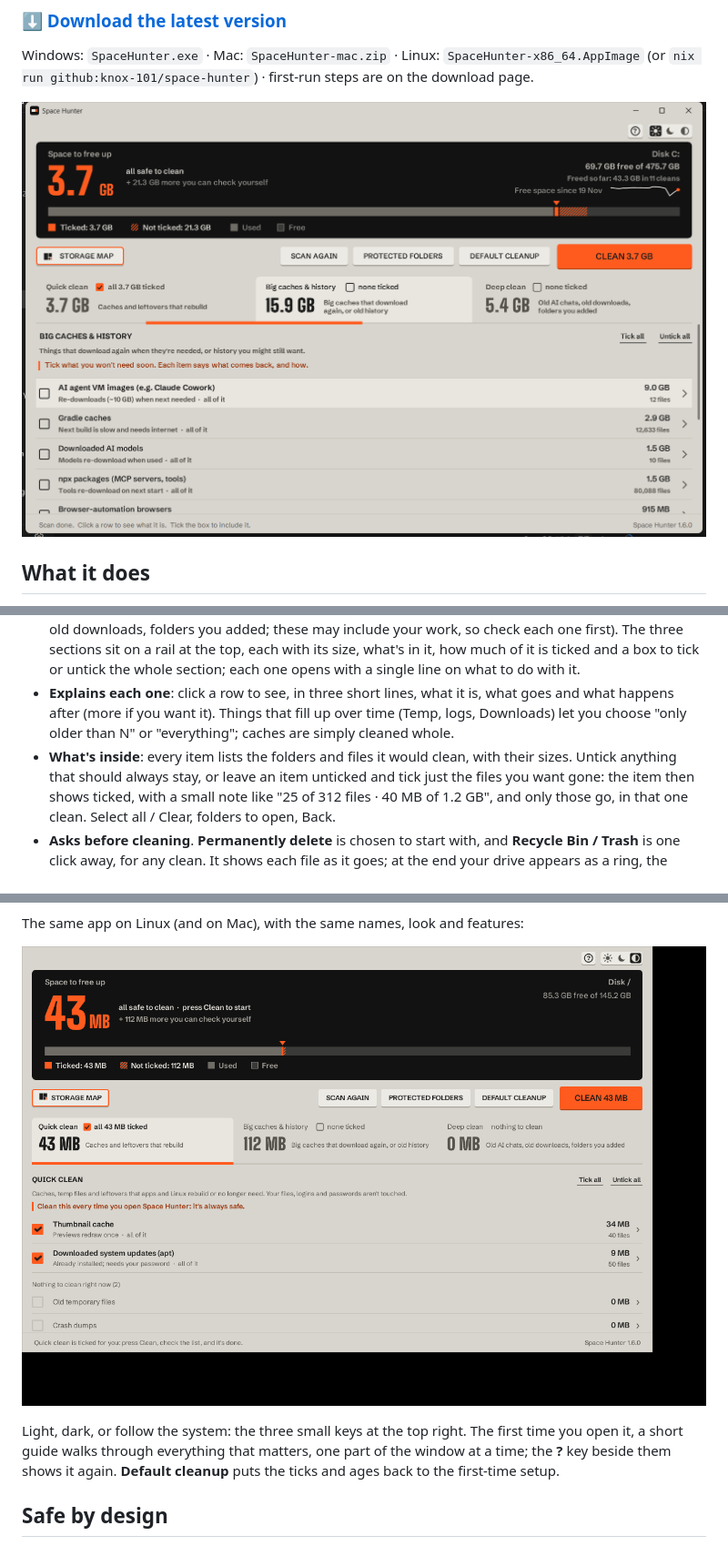
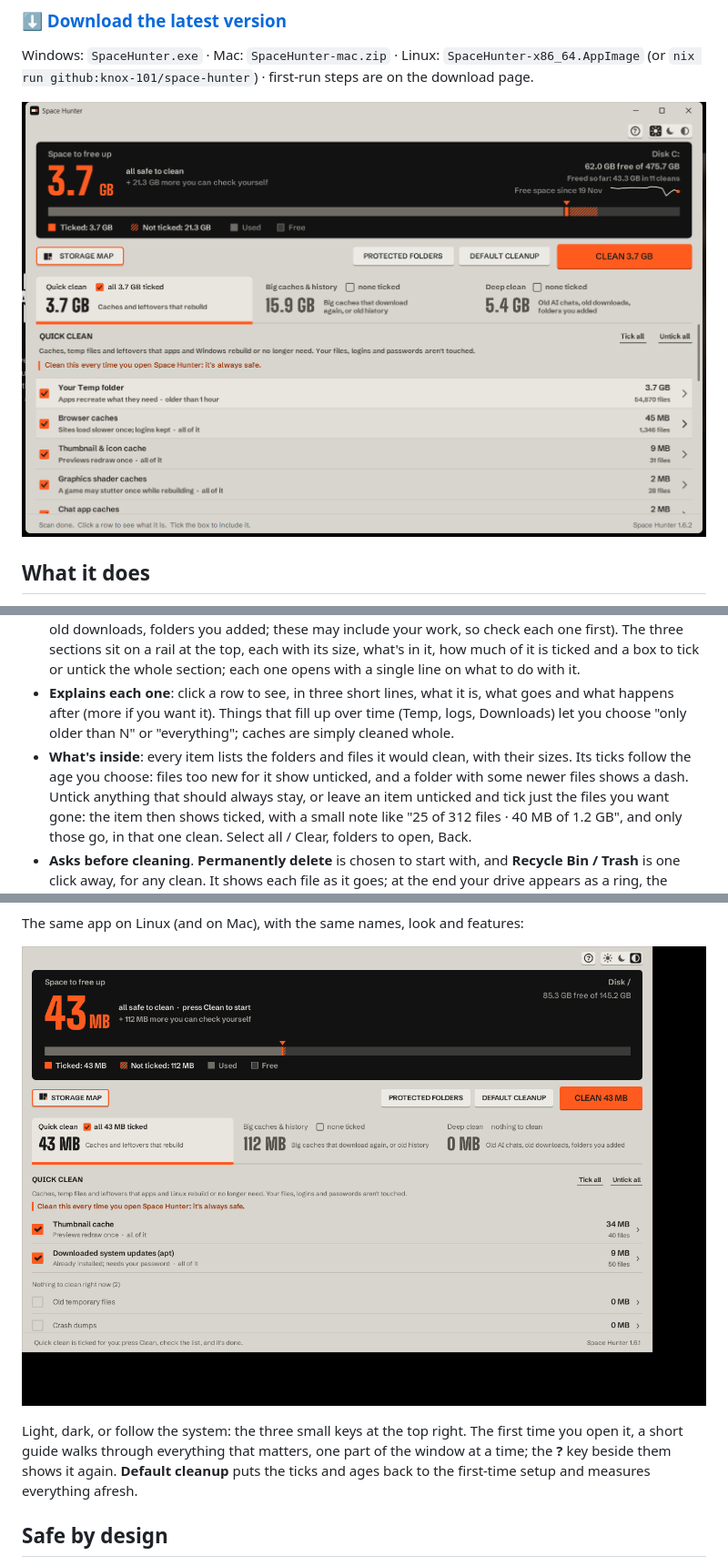
Before and after one commit to knox-101/space-hunter, a Markdown page: README.md, 3 parts joined by grey strips. Shown at 91% size. GitHub-like rendering; pictures changed too: docs/screenshots/linux-main.png, docs/screenshots/windows-main.png.

Commit message:
1.6.2: What's inside follows the age choice live; Scan again removed; guide hover label shown in full; README screenshots
Co-Authored-By: Claude Opus 5.5 <noreply@anthropic.com>

```diff
--- a/README.md
+++ b/README.md
@@ -23,7 +23,8 @@ Windows: `SpaceHunter.exe` · Mac: `SpaceHunter-mac.zip` · Linux: `SpaceHunter-
 - **Explains each one**: click a row to see, in three short lines, what it is, what goes and what happens after
   (more if you want it). Things that fill up over time (Temp, logs, Downloads) let you choose "only older than N"
   or "everything"; caches are simply cleaned whole.
-- **What's inside**: every item lists the folders and files it would clean, with their sizes. Untick anything that
+- **What's inside**: every item lists the folders and files it would clean, with their sizes. Its ticks follow the age you choose:
+  files too new for it show unticked, and a folder with some newer files shows a dash. Untick anything that
   should always stay, or leave an item unticked and tick just the files you want gone: the item then shows ticked,
   with a small note like "25 of 312 files · 40 MB of 1.2 GB", and only those go, in that one clean. Select all / Clear, folders to open, Back.
 - **Asks before cleaning**. **Permanently delete** is chosen to start with, and **Recycle Bin / Trash** is one click
@@ -42,7 +43,7 @@ The same app on Linux (and on Mac), with the same names, look and features:
 
 Light, dark, or follow the system: the three small keys at the top right. The first time you open it, a short
 guide walks through everything that matters, one part of the window at a time; the **?** key beside them shows it
-again. **Default cleanup** puts the ticks and ages back to the first-time setup.
+again. **Default cleanup** puts the ticks and ages back to the first-time setup and measures everything afresh.
 
 ## Safe by design
 
```
Also changed, not shown: CHANGELOG.md (+8 -0 lines), docs/screenshots/mac-main.png, 6 other files.
